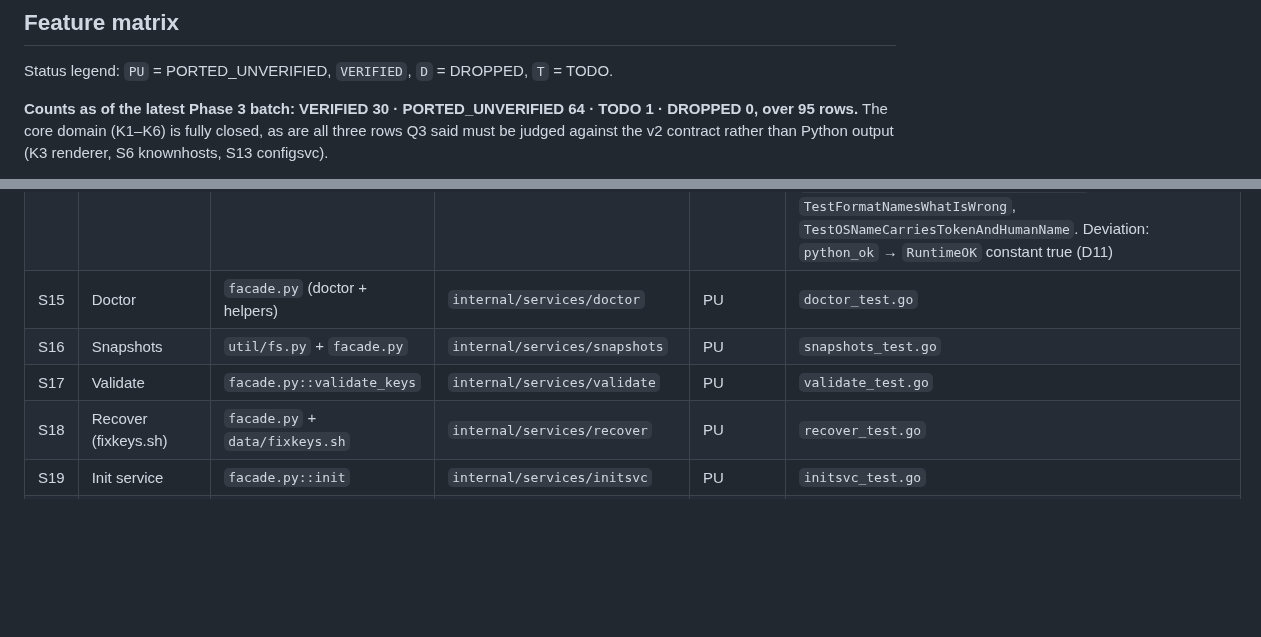
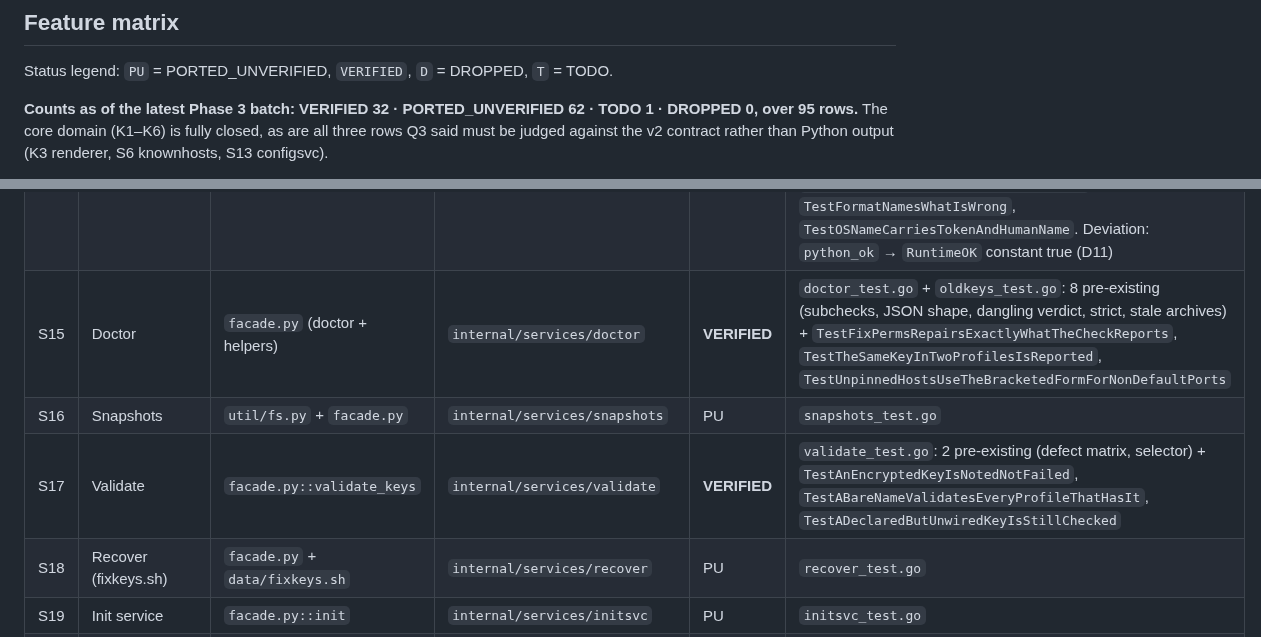
Before and after one commit to simtabi/ssh-manager, a Markdown page: MIGRATION_PLAN.md, 2 parts joined by grey strips. Rendered like a GitHub page; blank space fills up the shorter version.

Commit message:
Record the doctor and validate rows

```diff
--- a/MIGRATION_PLAN.md
+++ b/MIGRATION_PLAN.md
@@ -160,7 +160,7 @@ not before.**
 
 Status legend: `PU` = PORTED_UNVERIFIED, `VERIFIED`, `D` = DROPPED, `T` = TODO.
 
-**Counts as of the latest Phase 3 batch: VERIFIED 30 · PORTED_UNVERIFIED 64 ·
+**Counts as of the latest Phase 3 batch: VERIFIED 32 · PORTED_UNVERIFIED 62 ·
 TODO 1 · DROPPED 0, over 95 rows.** The core domain (K1–K6) is fully closed, as
 are all three rows Q3 said must be judged against the v2 contract rather than
 Python output (K3 renderer, S6 knownhosts, S13 configsvc).
@@ -256,9 +256,9 @@ at baseline; it is *not* parity evidence and does not confer `VERIFIED`.
 | S12 | Agent (ssh-add) | `services/agent.py` (26) | `internal/services/agent` | PU | `agent_test.go` |
 | S13 | Config service | `services/configsvc.py` (164) | `internal/services/configsvc` | **VERIFIED** | `configsvc_test.go`: 2 pre-existing (audited) + `TestWriteProducesOneFileAndIsIdempotent`, `TestWriteDryRunTouchesNothing`, `TestLegacyPerProfileConfigsArePruned`, `TestWritePreservesForeignContent`, `TestCheckReportsDriftWithADiff`, `TestShowRendersWithoutWriting`. **Verified against the v2 contract** — see D4/Q3 |
 | S14 | Preflight | `services/preflight.py` (60) | `internal/services/preflight` | **VERIFIED** | `preflight_test.go`: `TestCheckReportsEveryMissingDependency`, `TestOptionalDepsDoNotBlock`, `TestOneMissingHardDepBlocks`, `TestSSHCopyIDIsOptionalOnWindowsOnly`, `TestFormatNamesWhatIsWrong`, `TestOSNameCarriesTokenAndHumanName`. Deviation: `python_ok` → `RuntimeOK` constant true (D11) |
-| S15 | Doctor | `facade.py` (doctor + helpers) | `internal/services/doctor` | PU | `doctor_test.go` |
+| S15 | Doctor | `facade.py` (doctor + helpers) | `internal/services/doctor` | **VERIFIED** | `doctor_test.go` + `oldkeys_test.go`: 8 pre-existing (subchecks, JSON shape, dangling verdict, strict, stale archives) + `TestFixPermsRepairsExactlyWhatTheCheckReports`, `TestTheSameKeyInTwoProfilesIsReported`, `TestUnpinnedHostsUseTheBracketedFormForNonDefaultPorts` |
 | S16 | Snapshots | `util/fs.py` + `facade.py` | `internal/services/snapshots` | PU | `snapshots_test.go` |
-| S17 | Validate | `facade.py::validate_keys` | `internal/services/validate` | PU | `validate_test.go` |
+| S17 | Validate | `facade.py::validate_keys` | `internal/services/validate` | **VERIFIED** | `validate_test.go`: 2 pre-existing (defect matrix, selector) + `TestAnEncryptedKeyIsNotedNotFailed`, `TestABareNameValidatesEveryProfileThatHasIt`, `TestADeclaredButUnwiredKeyIsStillChecked` |
 | S18 | Recover (fixkeys.sh) | `facade.py` + `data/fixkeys.sh` | `internal/services/recover` | PU | `recover_test.go` |
 | S19 | Init service | `facade.py::init` | `internal/services/initsvc` | PU | `initsvc_test.go` |
 | S20 | Config-home migration | `facade.py::migrate` | `internal/services/migratesvc` | PU | `migratesvc_test.go`, `perms_test.go` |
```
